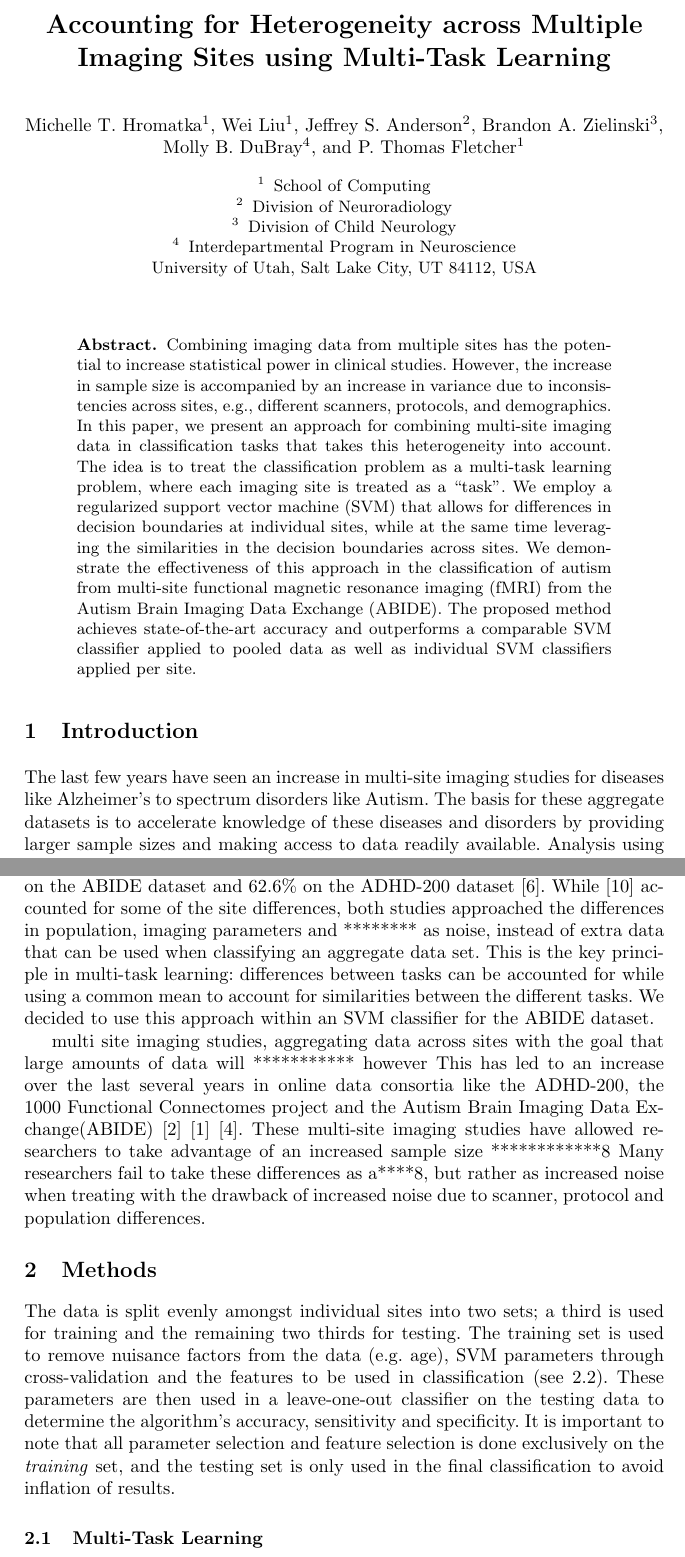
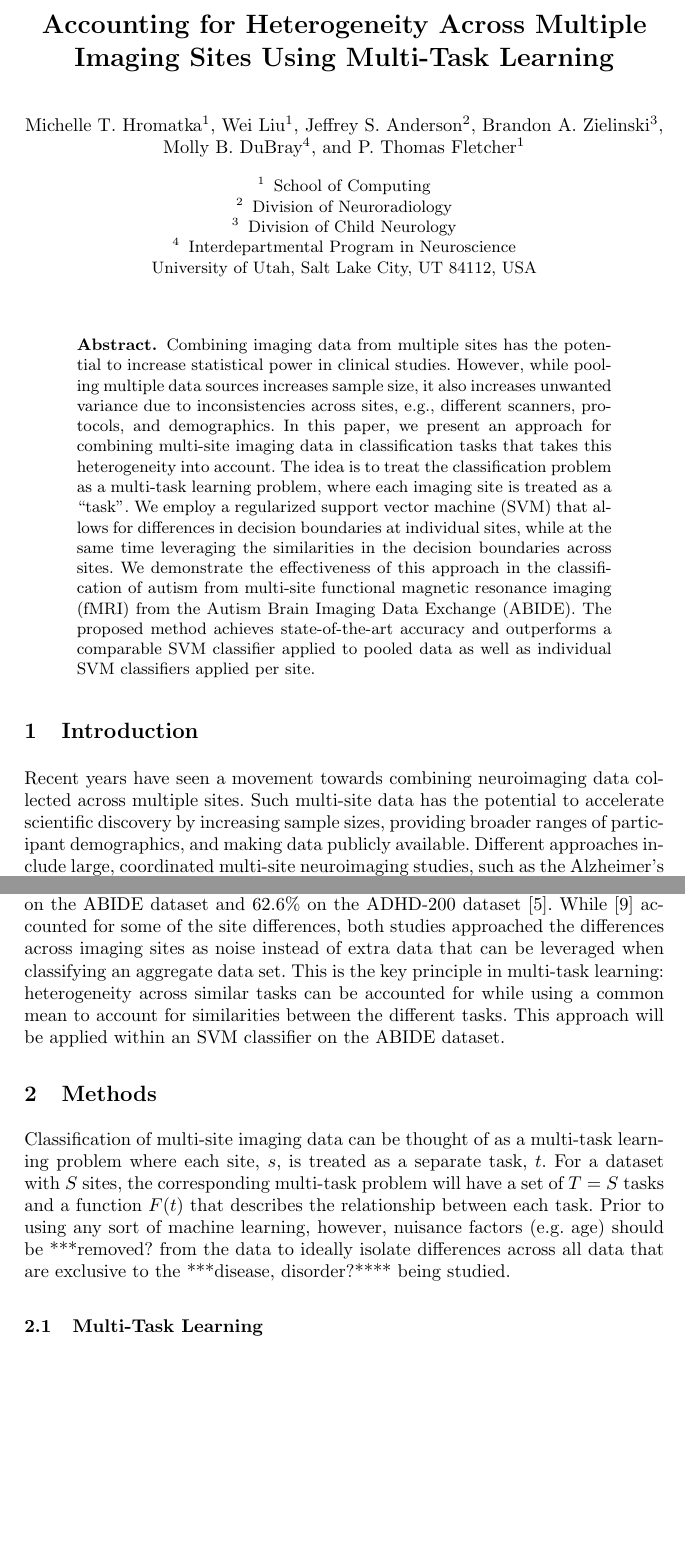
Before and after one commit to mhromatka/miccai2014, a LaTeX thesis (miccai2014.tex): two parts of pages 1 and 2 of 6, joined at a grey line, cut so that both start at the same text, the shorter picture padded with empty space. Compiled offline with pdfLaTeX.

Commit message:
edits to Methods, other sections

```diff
--- a/miccai2014.tex
+++ b/miccai2014.tex
@@ -2,6 +2,8 @@
 \usepackage{makeidx}
 \usepackage{cite}
 \usepackage{graphicx}
+\usepackage{amssymb}
+
 %
 
 \begin{document}
@@ -25,23 +27,29 @@ Interdepartmental Program in Neuroscience
 
 \begin{abstract}
 Combining imaging data from multiple sites has the potential to increase
-statistical power in clinical studies. However, the increase in sample size is
-accompanied by an increase in variance due to inconsistencies across sites,
-e.g., different scanners, protocols, and demographics. In this paper, we present
-an approach for combining multi-site imaging data in classification tasks that
-takes this heterogeneity into account. The idea is to treat the classification
-problem as a multi-task learning problem, where each imaging site is treated as
-a ``task''. We employ a regularized support vector machine (SVM) that allows for
-differences in decision boundaries at individual sites, while at the same time
-leveraging the similarities in the decision boundaries across sites. We
-demonstrate the effectiveness of this approach in the classification of autism
-from multi-site functional magnetic resonance imaging (fMRI) from the Autism
-Brain Imaging Data Exchange (ABIDE). The proposed method achieves
-state-of-the-art accuracy and outperforms a comparable SVM classifier applied to
-pooled data as well as individual SVM classifiers applied per site.
+statistical power in clinical studies. However, while pooling multiple data
+sources increases sample size, it also increases unwanted variance due to
+inconsistencies across sites, e.g., different scanners, protocols, and
+demographics. In this paper, we present an approach for combining multi-site
+imaging data in classification tasks that takes this heterogeneity into
+account. The idea is to treat the classification problem as a multi-task
+learning problem, where each imaging site is treated as a ``task''. We employ a
+regularized support vector machine (SVM) that allows for differences in decision
+boundaries at individual sites, while at the same time leveraging the
+similarities in the decision boundaries across sites. We demonstrate the
+effectiveness of this approach in the classification of autism from multi-site
+functional magnetic resonance imaging (fMRI) from the Autism Brain Imaging Data
+Exchange (ABIDE). The proposed method achieves state-of-the-art accuracy and
+outperforms a comparable SVM classifier applied to pooled data as well as
+individual SVM classifiers applied per site.
 
 % This paper combines traditional learning methods with regularized multi-task learning  to account for the differences between site data while still assuming similarity between tasks.  The ABIDE dataset is used for this research where a third of the data are removed and used to select a variety of parameters which are then used within a leave-one-out SVM classifier for the remaining test subjects. \keywords{SVM classification, ABIDE, Autism, ASD, multi-task learning, multi-site data }
 \end{abstract}
 
 \section{Introduction}
-The last few years have seen an increase in multi-site imaging studies for diseases like Alzheimer's to spectrum disorders like Autism. The basis for these aggregate datasets is to accelerate knowledge of these diseases and disorders by providing larger sample sizes and making access to data readily available.  Analysis using these datasets, however, is not that straightforward due to differences across site scanners, protocols, populations and diagnosis techniques(?). This variability introduces extra parameters that must be accounted for when using the aggregate data, but a standard way to deal with this variability has not been established.
+Recent years have seen a movement towards combining neuroimaging data collected
+across multiple sites. Such multi-site data has the potential to accelerate
+scientific discovery by increasing sample sizes, providing broader ranges of
+participant demographics, and making data publicly available. Different
+approaches include large, coordinated multi-site neuroimaging studies, such as
+the Alzheimer's Disease Neuroimaging Initiative (ADNI) \cite{adni} as well as
@@ -51,14 +70,14 @@ Meta-analysis, in which results across small studies are combined to extract pat
 
-Several groups have used the ABIDE dataset for classification with different, non-meta-analytic approaches. Nielsen, et al. combines the ABIDE dataset with a whole-brain approach, using a leave-one-out classifier to compute a classification score for each left-out subject based on age, gender and handedness.  The correlations for each connection in turn were fit with a linear model, separating controls from ASDs, which was then adjusted by the difference between the subject's site mean for that connection and the overall mean.  This approach yielded a maximum overall accuracy of 60.0\% despite finding significant positive correlation between the classification score and several of the phenotypic behavioral measures \cite{Jared}. A different study used histogram of gradients and applied this to several multi-site imaging studies which was able to achieve 61.7\% accuracy on the ABIDE dataset and 62.6\% on the ADHD-200 dataset \cite{ghiassian}. While \cite{Jared} accounted for some of the site differences, both studies approached the differences in population, imaging parameters and ******** as noise, instead of extra data that can be used when classifying an aggregate data set.
-This is the key principle in multi-task learning: differences between tasks can be accounted for while using a common mean to account for similarities between the different tasks.  We decided to use this approach within an SVM classifier for the ABIDE dataset.
+Several groups have used the ABIDE dataset for classification with different, non-meta-analytic approaches. Nielsen, et al. combines the ABIDE dataset with a whole-brain approach, using a leave-one-out classifier to compute a classification score for each left-out subject based on age, gender and handedness.  The correlations for each connection in turn were fit with a linear model, separating controls from ASDs, which was then adjusted by the difference between the subject's site mean for that connection and the overall mean.  This approach yielded a maximum overall accuracy of 60.0\% despite finding significant positive correlation between the classification score and several of the phenotypic behavioral measures \cite{Jared}. A different study used histogram of gradients and applied this to several multi-site imaging studies which was able to achieve 61.7\% accuracy on the ABIDE dataset and 62.6\% on the ADHD-200 dataset \cite{ghiassian}. While \cite{Jared} accounted for some of the site differences, both studies approached the differences across imaging sites as noise instead of extra data that can be leveraged when classifying an aggregate data set.
+This is the key principle in multi-task learning: heterogeneity across similar tasks can be accounted for while using a common mean to account for similarities between the different tasks.  This approach will be applied within an SVM classifier on the ABIDE dataset.
 
+% Many researchers fail to take these differences as a****8, but rather as increased noise when treating with the drawback of increased noise due to scanner, protocol and population differences.}
 
+\section{Methods}
+Classification of multi-site imaging data can be thought of as a multi-task learning problem where each site,  $s$, is treated as a separate task, $t$.  For a dataset with $S$ sites, the corresponding multi-task problem will have a set of $T = S$ tasks and a function $F(t)$ that describes the relationship between each task.
+Prior to using any sort of machine learning, however, nuisance factors (e.g. age) should be ***removed? from the data to ideally isolate differences across all data that are exclusive to the ***disease, disorder?**** being studied.
 
-
-multi site imaging studies, aggregating data across sites with the goal that large amounts of data will
-*********** however   This has led to an increase over the last several years in online data consortia like the ADHD-200, the 1000 Functional Connectomes project and the Autism Brain Imaging Data Exchange(ABIDE) \cite{adhd}\cite{fcon}\cite{abide}.  These multi-site imaging studies have allowed researchers to take advantage of an increased sample size  ************8       Many researchers fail to take these differences as a****8, but rather as increased noise when treating with the drawback of increased noise due to scanner, protocol and population differences.
-\section{Methods}
-The data is split evenly amongst individual sites into two sets; a third is used for training and the remaining two thirds for testing.   The training set is used to remove nuisance factors from the data (e.g. age), SVM parameters through cross-validation and the features to be used in classification (see \ref{subsec:FS}).  These parameters are then used in a leave-one-out classifier on the testing data to determine the algorithm's accuracy, sensitivity and specificity. It is important to note that all parameter selection and feature selection is done exclusively on the \textit{training} set, and the testing set is only used in the final classification to avoid inflation of results.
+% SVM parameters through cross-validation and the features to be used in classification (see \ref{subsec:FS}).  These parameters are then used in a leave-one-out classifier on the testing data to determine the algorithm's accuracy, sensitivity and specificity. It is important to note that all parameter tuning and feature selection is done exclusively on the \textit{training} set, and the testing set is only used in the final classification to avoid inflation of results.
 
 \subsection{Multi-Task Learning}
 Evgeniou and Pontil (2004) introduces a method of multi-task learning based on kernel based methods typically used for single task learning.  This method relies on minimizing regularization functions, such as that for SVM, to capture both overall similarity between tasks and individual task differences.  The traditional minimization for a soft margin SVM is:\\
```
Also changed, not shown: miccai2014.bbl, miccai2014.pdf, miccai2014.tex (21 more changed lines), 4 other files.
